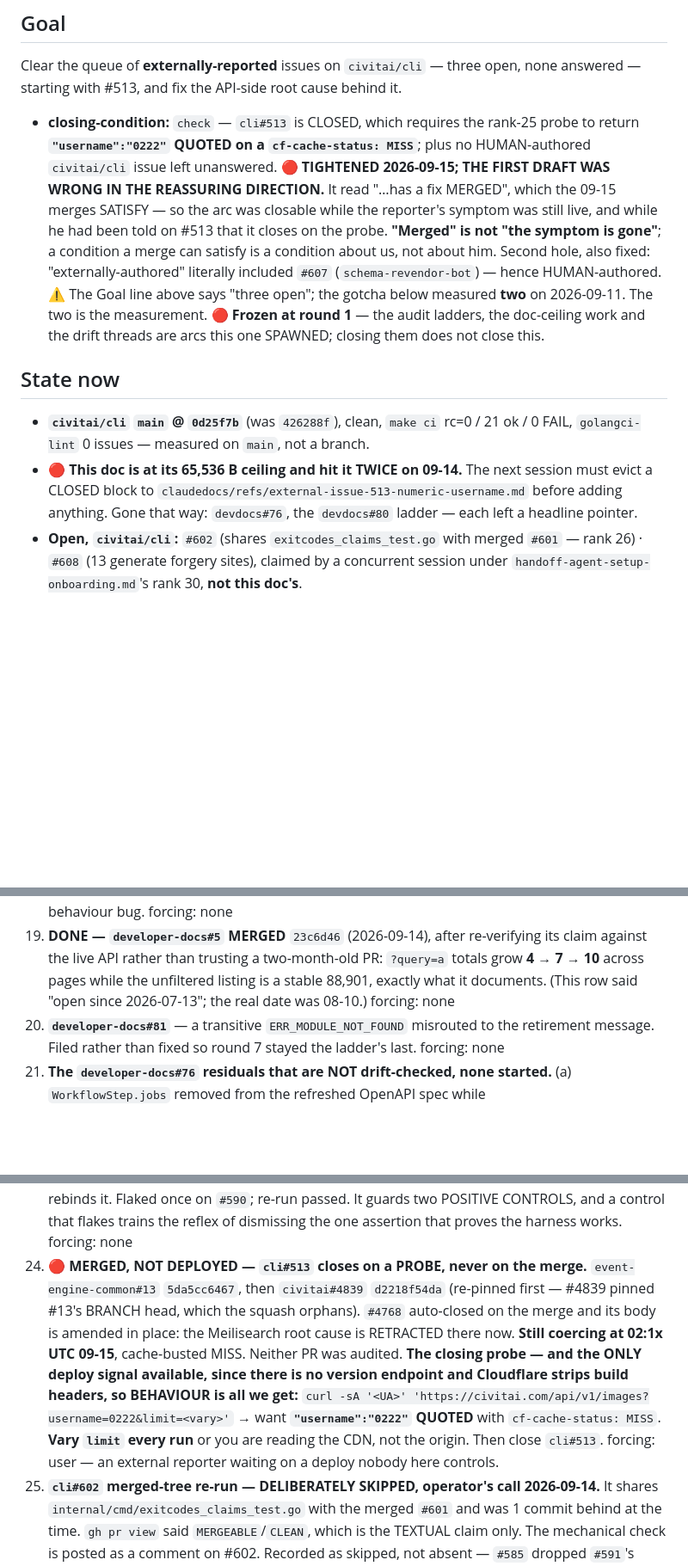
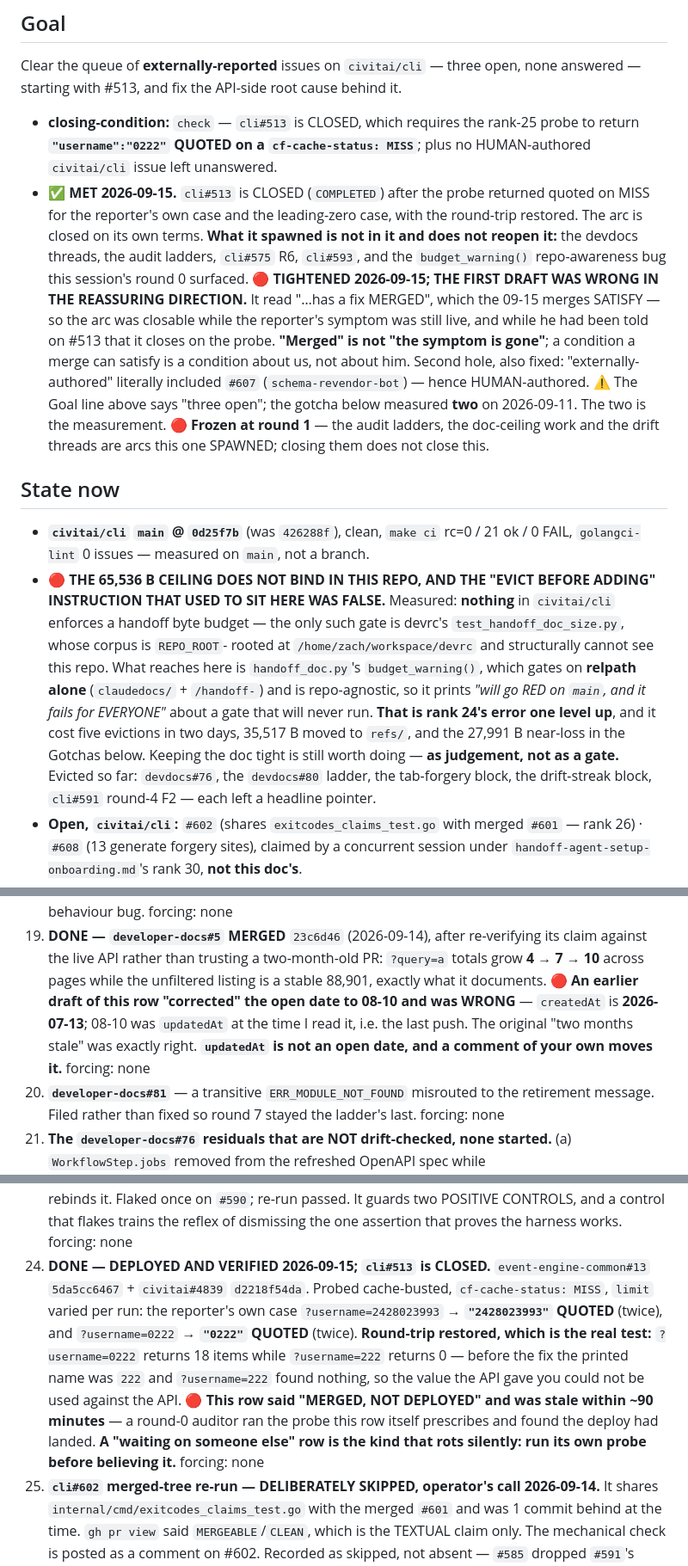
Before and after one commit to civitai/cli, a Markdown page: claudedocs/handoff-external-issue-513-numeric-username.md, 3 parts joined by grey strips. Shown at 86% size. GitHub-like rendering; blank space fills up the shorter version.

Commit message:
docs(handoff): round 0 found the deploy had LANDED — the arc closes, and its ceiling premise was false
Four round-0 findings, all verified first-hand before acting, none accepted on
the auditor's word.

🔴 F4 — THE DEPLOY LANDED. Rank 25 said "MERGED, NOT DEPLOYED" and was stale
within ~90 minutes. The auditor ran the probe that row itself prescribes and it
came back quoted. Re-verified independently, cache-busted, limit varied: the
reporter's own case ?username=2428023993 -> "2428023993" QUOTED (twice), and
?username=0222 -> "0222" QUOTED (twice). Round-trip restored, which is the real
test: ?username=0222 returns 18 items, ?username=222 returns 0. cli#513 is
CLOSED with that evidence, and the arc's closing condition is MET.
A "waiting on someone else" row is the kind that rots silently — run its own
probe before believing it.

🔴 F2 — THE 65,536 B CEILING DOES NOT BIND IN THIS REPO, and the standing
"evict before adding anything" instruction was false. Nothing in civitai/cli
enforces a handoff byte budget; the only such gate is devrc's
test_handoff_doc_size.py, whose corpus is REPO_ROOT-rooted at devrc and cannot
see this repo. What reaches here is handoff_doc.py's budget_warning(), which
gates on RELPATH ALONE and so prints "will go RED on main, and it fails for
EVERYONE" about a gate that will never run. That is rank 24's error one level
up, and it cost five evictions, 35,517 B moved to refs/, and the 27,991 B
near-loss. Keeping the doc tight stays worthwhile — as judgement, not a gate.

🔴 F1 — MY OWN "CORRECTION" WAS THE FALSE CLAIM. Rank 19 said devdocs#5 was
"open since 2026-07-13"; I "fixed" it to 08-10. createdAt IS 2026-07-13 — 08-10
was updatedAt when I read it, i.e. the last push, and a comment of my own moves
that field. The original row was right and "two months stale" was exact. In a PR
whose whole payload is accuracy corrections, that is worse than the staleness it
replaced.

F3 — dropped two of the three new Gotchas: they restated rank 24 and the
closing-condition block added in the SAME diff, 1,269 B of self-duplication.
Only the heading-delimited-slice lesson was new, and it stays.

Co-Authored-By: Claude Opus 5 (1M context) <noreply@anthropic.com>

```diff
--- a/claudedocs/handoff-external-issue-513-numeric-username.md
+++ b/claudedocs/handoff-external-issue-513-numeric-username.md
@@ -18,6 +18,11 @@ answered — starting with #513, and fix the API-side root cause behind it.
 - **closing-condition:** `check` — `cli#513` is CLOSED, which requires the rank-25 probe to return
   **`"username":"0222"` QUOTED on a `cf-cache-status: MISS`**; plus no HUMAN-authored `civitai/cli`
   issue left unanswered.
+- ✅ **MET 2026-09-15.** `cli#513` is CLOSED (`COMPLETED`) after the probe returned quoted on MISS
+  for the reporter's own case and the leading-zero case, with the round-trip restored. The arc is
+  closed on its own terms. **What it spawned is not in it and does not reopen it:** the devdocs
+  threads, the audit ladders, `cli#575` R6, `cli#593`, and the `budget_warning()` repo-awareness
+  bug this session's round 0 surfaced.
   🔴 **TIGHTENED 2026-09-15; THE FIRST DRAFT WAS WRONG IN THE REASSURING DIRECTION.** It read
   "…has a fix MERGED", which the 09-15 merges SATISFY — so the arc was closable while the
   reporter's symptom was still live, and while he had been told on #513 that it closes on the
@@ -32,9 +37,17 @@ answered — starting with #513, and fix the API-side root cause behind it.
 
 - **`civitai/cli` `main` @ `0d25f7b`** (was `426288f`), clean, `make ci` rc=0 / 21 ok / 0 FAIL,
   `golangci-lint` 0 issues — measured on `main`, not a branch.
-- 🔴 **This doc is at its 65,536 B ceiling and hit it TWICE on 09-14.** The next session must evict
-  a CLOSED block to `claudedocs/refs/external-issue-513-numeric-username.md` before adding
-  anything. Gone that way: `devdocs#76`, the `devdocs#80` ladder — each left a headline pointer.
+- 🔴 **THE 65,536 B CEILING DOES NOT BIND IN THIS REPO, AND THE "EVICT BEFORE ADDING" INSTRUCTION
+  THAT USED TO SIT HERE WAS FALSE.** Measured: **nothing** in `civitai/cli` enforces a handoff byte
+  budget — the only such gate is devrc's `test_handoff_doc_size.py`, whose corpus is `REPO_ROOT`-
+  rooted at `/home/zach/workspace/devrc` and structurally cannot see this repo. What reaches here
+  is `handoff_doc.py`'s `budget_warning()`, which gates on **relpath alone** (`claudedocs/` +
+  `/handoff-`) and is repo-agnostic, so it prints *"will go RED on `main`, and it fails for
+  EVERYONE"* about a gate that will never run. **That is rank 24's error one level up**, and it
+  cost five evictions in two days, 35,517 B moved to `refs/`, and the 27,991 B near-loss in the
+  Gotchas below. Keeping the doc tight is still worth doing — **as judgement, not as a gate.**
+  Evicted so far: `devdocs#76`, the `devdocs#80` ladder, the tab-forgery block, the drift-streak
+  block, `cli#591` round-4 F2 — each left a headline pointer.
 - **Open, `civitai/cli`:** `#602` (shares `exitcodes_claims_test.go` with merged `#601` — rank 26)
   · `#608` (13 generate forgery sites), claimed by a concurrent session under
   `handoff-agent-setup-onboarding.md`'s rank 30, **not this doc's**.
@@ -261,7 +274,10 @@ delivered guard pinned only the first.
 19. **DONE — `developer-docs#5` MERGED** `23c6d46` (2026-09-14), after re-verifying its claim
     against the live API rather than trusting a two-month-old PR: `?query=a` totals grow
     **4 → 7 → 10** across pages while the unfiltered listing is a stable 88,901, exactly what it
-    documents. (This row said "open since 2026-07-13"; the real date was 08-10.) forcing: none
+    documents. 🔴 **An earlier draft of this row "corrected" the open date to 08-10 and was
+    WRONG** — `createdAt` is **2026-07-13**; 08-10 was `updatedAt` at the time I read it, i.e. the
+    last push. The original "two months stale" was exactly right. **`updatedAt` is not an open
+    date, and a comment of your own moves it.** forcing: none
 20. **`developer-docs#81`** — a transitive `ERR_MODULE_NOT_FOUND` misrouted to the retirement
     message. Filed rather than fixed so round 7 stayed the ladder's last. forcing: none
 21. **The `developer-docs#76` residuals that are NOT drift-checked, none started.**
@@ -280,17 +296,16 @@ delivered guard pinned only the first.
     rebinds it. Flaked once on `#590`; re-run passed. It guards two POSITIVE CONTROLS, and a
     control that flakes trains the reflex of dismissing the one assertion that proves the harness
     works. forcing: none
-25. 🔴 **MERGED, NOT DEPLOYED — `cli#513` closes on a PROBE, never on the merge.**
-    `event-engine-common#13` `5da5cc6467`, then `civitai#4839` `d2218f54da` (re-pinned first —
-    #4839 pinned #13's BRANCH head, which the squash orphans). `#4768` auto-closed on the merge
-    and its body is amended in place: the Meilisearch root cause is RETRACTED there now.
-    **Still coercing at 02:1x UTC 09-15**, cache-busted MISS. Neither PR was audited.
-    **The closing probe — and the ONLY deploy signal available, since there is no version
-    endpoint and Cloudflare strips build headers, so BEHAVIOUR is all we get:**
-    `curl -sA '<UA>' 'https://civitai.com/api/v1/images?username=0222&limit=<vary>'` →
-    want **`"username":"0222"` QUOTED** with `cf-cache-status: MISS`. **Vary `limit` every run**
-    or you are reading the CDN, not the origin. Then close `cli#513`.
-    forcing: user — an external reporter waiting on a deploy nobody here controls.
+25. **DONE — DEPLOYED AND VERIFIED 2026-09-15; `cli#513` is CLOSED.** `event-engine-common#13`
+    `5da5cc6467` + `civitai#4839` `d2218f54da`. Probed cache-busted, `cf-cache-status: MISS`,
+    `limit` varied per run: the reporter's own case `?username=2428023993` → **`"2428023993"`
+    QUOTED** (twice), and `?username=0222` → **`"0222"` QUOTED** (twice). **Round-trip restored,
+    which is the real test:** `?username=0222` returns 18 items while `?username=222` returns 0 —
+    before the fix the printed name was `222` and `?username=222` found nothing, so the value the
+    API gave you could not be used against the API. 🔴 **This row said "MERGED, NOT DEPLOYED" and
+    was stale within ~90 minutes** — a round-0 auditor ran the probe this row itself prescribes and
+    found the deploy had landed. **A "waiting on someone else" row is the kind that rots silently:
+    run its own probe before believing it.** forcing: none
 26. **`cli#602` merged-tree re-run — DELIBERATELY SKIPPED, operator's call 2026-09-14.** It shares
     `internal/cmd/exitcodes_claims_test.go` with the merged `#601` and was 1 commit behind at the
     time. `gh pr view` said `MERGEABLE`/`CLEAN`, which is the TEXTUAL claim only. The mechanical
```
Also changed, not shown: other parts of claudedocs/handoff-external-issue-513-numeric-username.md (+0 -14 lines).
